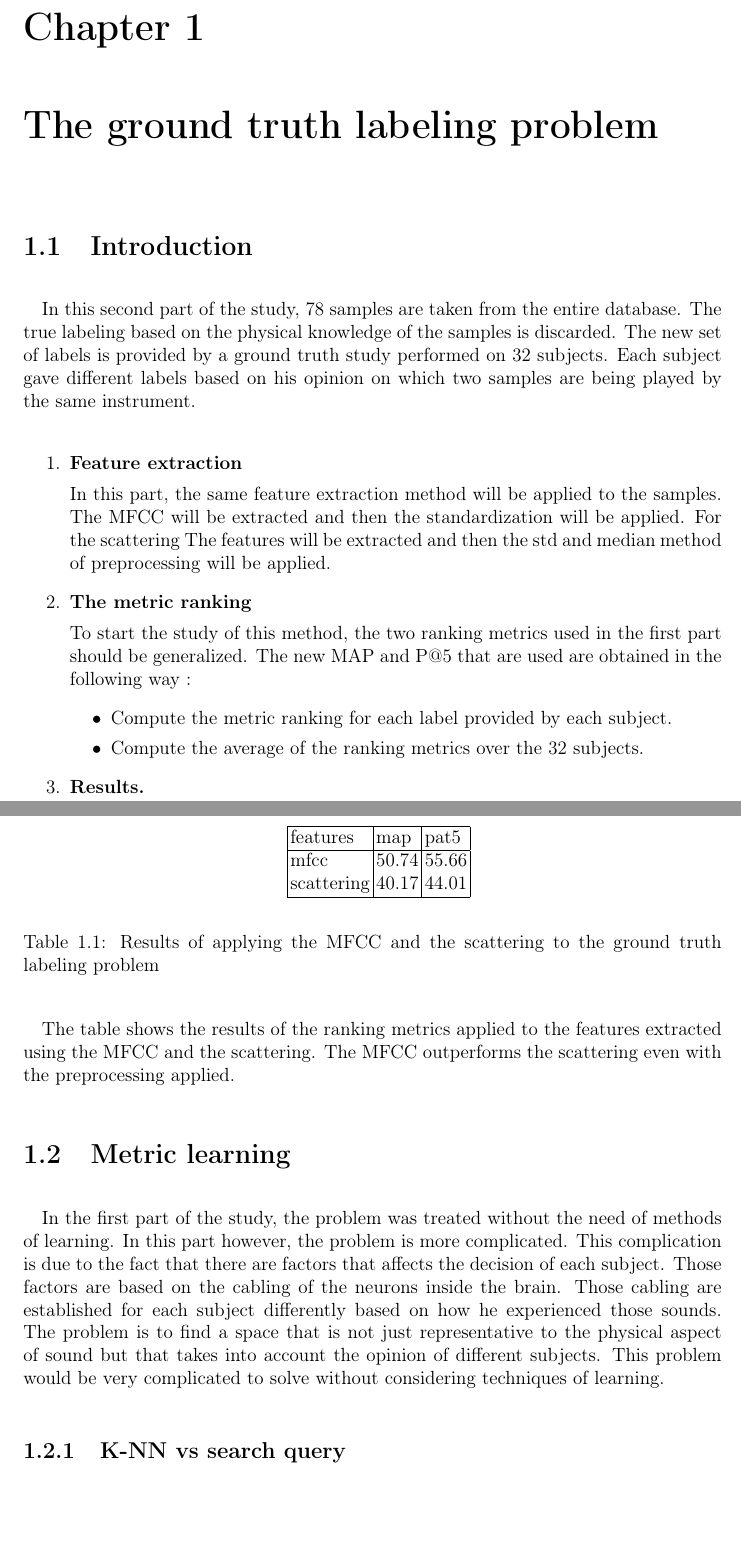
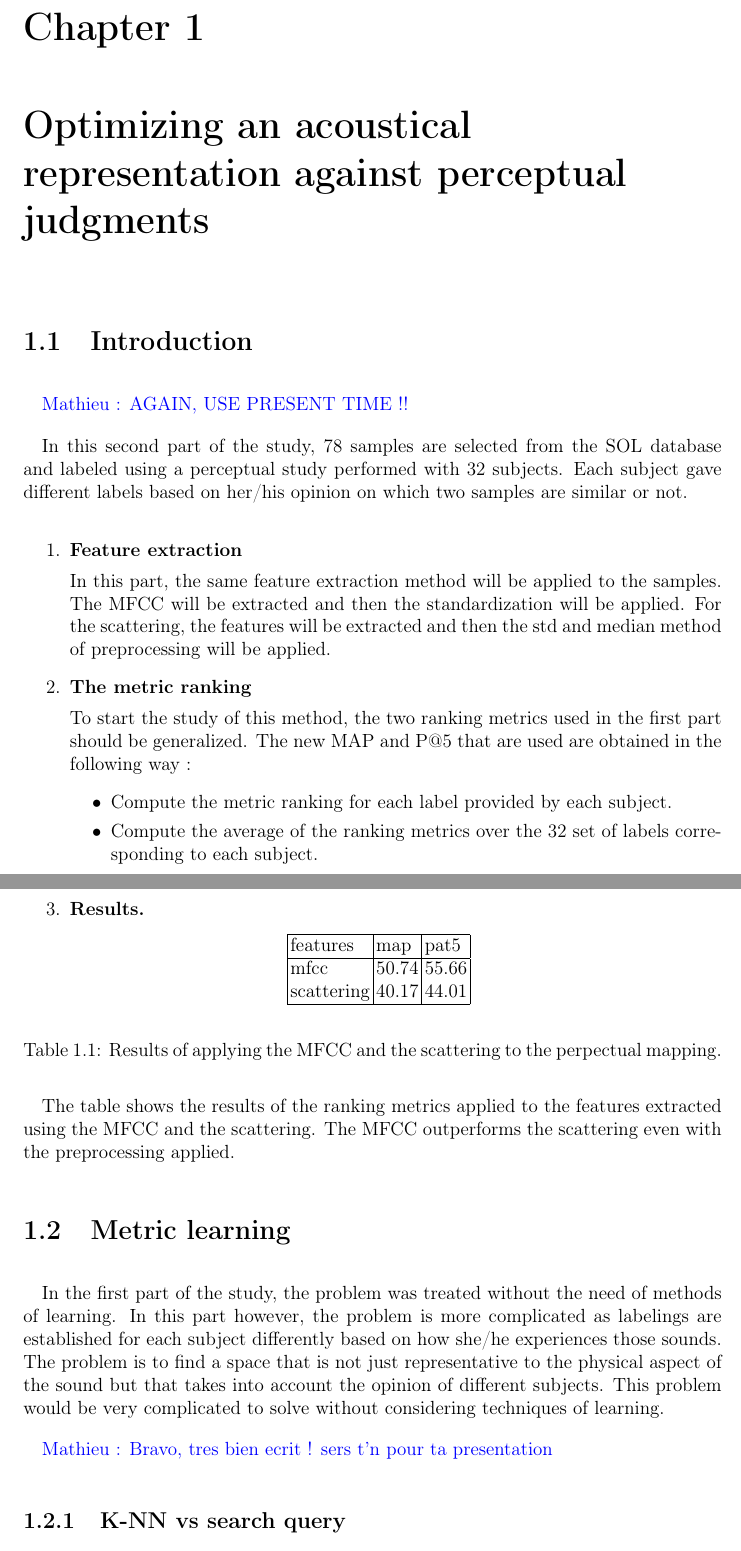
Before and after one commit to Kryzo/report, a LaTeX document (rapport/rapport082016_chap3.tex): two parts of pages 1 and 2 of 16, joined at a grey line, cut so that both start at the same text, the shorter picture padded with empty space. Compiled offline with pdfLaTeX.

Commit message:
first round of comments

```diff
--- a/rapport/rapport082016_chap3.tex
+++ b/rapport/rapport082016_chap3.tex
@@ -22,13 +22,18 @@
 %for tables
 \newcommand{\bigcell}[2]{\begin{tabular}{@{}#1@{}}#2\end{tabular}}
 
+\newcommand{\ml}[1]{\textcolor{blue}{ Mathieu : #1}}
+
 \begin{document}
-\chapter{The ground truth labeling problem}
+\chapter{Optimizing an acoustical representation against perceptual judgments}
 \section{Introduction}
-In this second part of the study, 78 samples are taken from the entire database. The true labeling based on the physical knowledge of the samples is discarded. The new set of labels is provided by a ground truth study performed on 32 subjects. Each subject gave different labels based on his opinion on which two samples are being played by the same instrument. \par
+
+\ml{AGAIN, USE PRESENT TIME !!}
+
+In this second part of the study, 78 samples are selected from the SOL database and labeled using a perceptual study performed with 32 subjects. Each subject gave different labels based on her/his opinion on which two samples are similar or not. \par
 \begin{enumerate}
 \item \textbf{Feature extraction} \par
-In this part, the same feature extraction method will be applied to the samples. The MFCC will be extracted and then the standardization will be applied. For the scattering The features will be extracted and then the std and median method of preprocessing will be applied.
+In this part, the same feature extraction method will be applied to the samples. The MFCC will be extracted and then the standardization will be applied. For the scattering, the features will be extracted and then the std and median method of preprocessing will be applied.
 
 
 
@@ -37,9 +42,8 @@ In this part, the same feature extraction method will be applied to the samples.
 To start the study of this method, the two ranking metrics used in the first part should be generalized. The new MAP and P@5 that are used are obtained in the following way :
  \begin{itemize}
 \item Compute the metric ranking for each label provided by each subject.
-\item Compute the average of the ranking metrics over the 32 subjects.
+\item Compute the average of the ranking metrics over the 32 set of labels corresponding to each subject.
 \end{itemize}
-
 
 \item \textbf{Results.}
 
@@ -56,7 +60,7 @@ scattering & 40.17 & 44.01  \\
 \hline
 \end{tabular}
 \end{center}
-\caption{Results of applying the MFCC and the scattering to the ground truth labeling problem}
+\caption{Results of applying the MFCC and the scattering to the perpectual mapping.}
 \label{ground truth}
 \end{table}
 \end{enumerate}
@@ -64,4 +68,7 @@ scattering & 40.17 & 44.01  \\
 The table shows the results of the ranking metrics applied to the features extracted using the MFCC and the scattering. The MFCC outperforms the scattering even with the preprocessing applied.
 
 \section{Metric learning}
-In the first part of the study, the problem was treated without the need of methods of learning. In this part however, the problem is more complicated. This complication is due to the fact that there are factors that affects the decision of each subject.  Those factors are based on the cabling of the neurons inside the brain. Those cabling are established for each subject differently  based on how he experienced those sounds. The problem is to find a space that is not just representative to the physical aspect of sound but that takes into account the opinion of different subjects. This problem would be very complicated to solve without considering techniques of learning.
+
+In the first part of the study, the problem was treated without the need of methods of learning. In this part however, the problem is more complicated as labelings are established for each subject differently  based on how she/he experiences those sounds. The problem is to find a space that is not just representative to the physical aspect of the sound but that takes into account the opinion of different subjects. This problem would be very complicated to solve without considering techniques of learning.
+
+\ml{Bravo, tres bien ecrit ! sers t'n pour ta presentation}
```
Also changed, not shown: rapport/rapport082016_chap3.pdf, rapport/rapport082016_chap3.tex (23 more changed lines), 4 other files.
